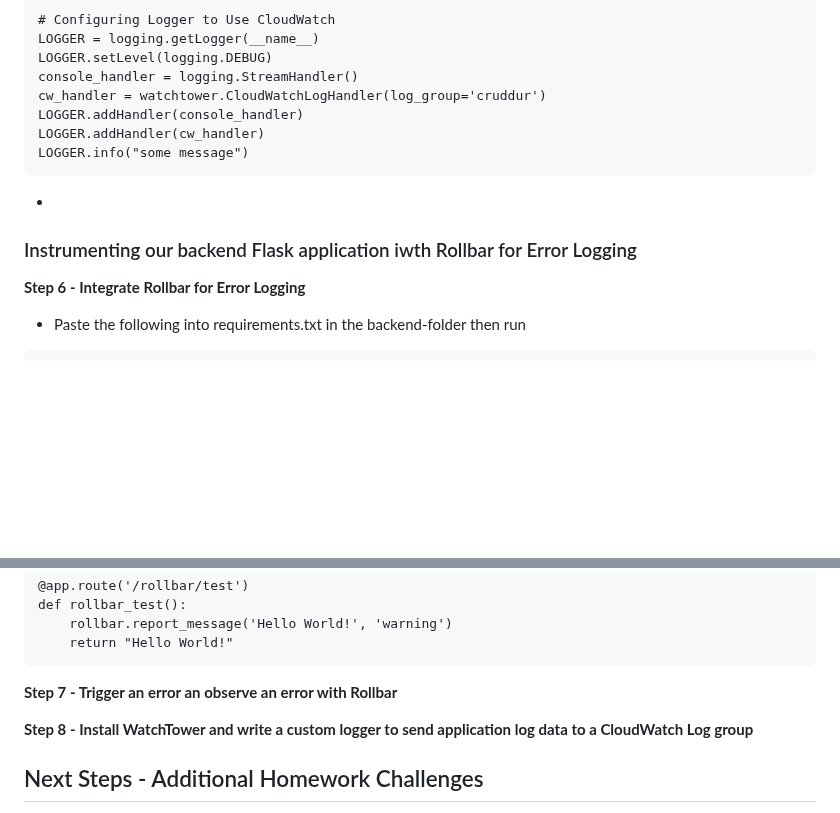
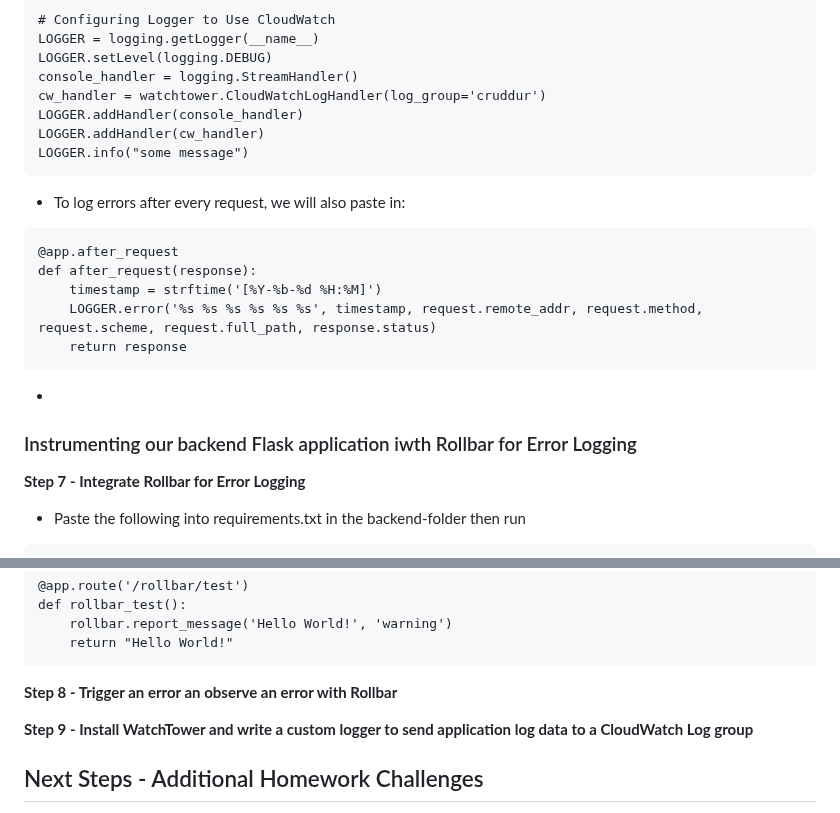
Before and after one commit to Workerbee2/aws-bootcamp-cruddur-2023, a Markdown page: journal/week2.md, 2 parts joined by grey strips. GitHub-like rendering; blank space fills up the shorter version.

````diff
--- a/journal/week2.md
+++ b/journal/week2.md
@@ -320,10 +320,22 @@ LOGGER.addHandler(cw_handler)
 LOGGER.info("some message")
 ```
 
+- To log errors after every request, we will also paste in:
+```
+@app.after_request
+def after_request(response):
+    timestamp = strftime('[%Y-%b-%d %H:%M]')
+    LOGGER.error('%s %s %s %s %s %s', timestamp, request.remote_addr, request.method, request.scheme, request.full_path, response.status)
+    return response
+```
+
 -
 
+
+
+
 ### Instrumenting our backend Flask application iwth Rollbar for Error Logging
-**Step 6 - Integrate Rollbar for Error Logging**
+**Step 7 - Integrate Rollbar for Error Logging**
 - Paste the following into requirements.txt in the backend-folder then run
 ```
 blinker
@@ -377,10 +389,10 @@ def rollbar_test():
 ```
 
 
-**Step 7 - Trigger an error an observe an error with Rollbar**
+**Step 8 - Trigger an error an observe an error with Rollbar**
 
 
-**Step 8 - Install WatchTower and write a custom logger to send application log data to a CloudWatch Log group**
+**Step 9 - Install WatchTower and write a custom logger to send application log data to a CloudWatch Log group**
 
 
 ## Next Steps - Additional Homework Challenges
````
